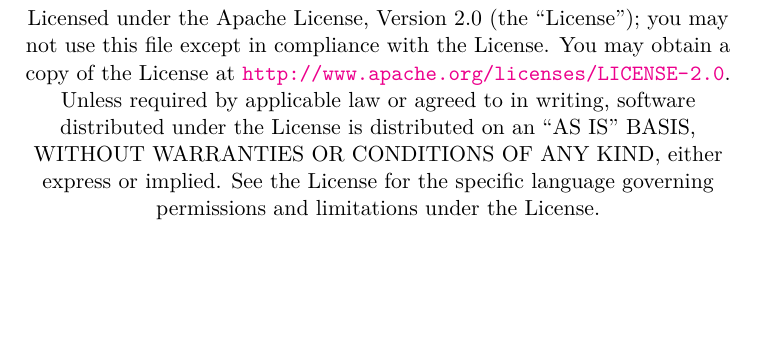
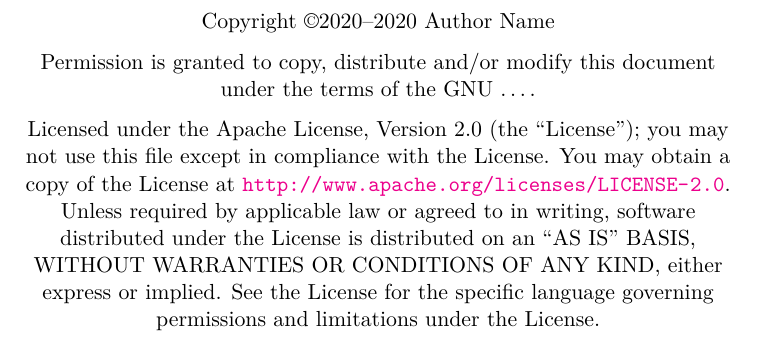
Before and after one commit to aryaghan-mutum/latex-book-template, a LaTeX book (latex-book-template/main.tex, which reads latex-book-template/front-matter/1-copyright-page.tex): part of page 2 of 11, cut at the place of the change, the shorter picture padded with empty space. Compiled offline with pdfLaTeX.

Commit message:
added copyright

```diff
--- a/latex-book-template/front-matter/1-copyright-page.tex
+++ b/latex-book-template/front-matter/1-copyright-page.tex
@@ -8,9 +7,10 @@
 
 \begin{center}
 
-%Copyright \copyright\ \the\year\ \thanklessauthor
-
-%\par\smallcaps{Published by \thanklesspublisher}
+\setlength{\parskip}{0.5\baselineskip}
+Copyright \copyright 2020--\the\year\ Author Name\par
+Permission is granted to copy, distribute and\slash or modify
+this document under the terms of the GNU \ldots.
 
 \par Licensed under the Apache License, Version 2.0 (the ``License''); you may not
 use this file except in compliance with the License. You may obtain a copy
```
Also changed, not shown: latex-book-template/front-matter/1-copyright-page.tex (1 more changed lines).
